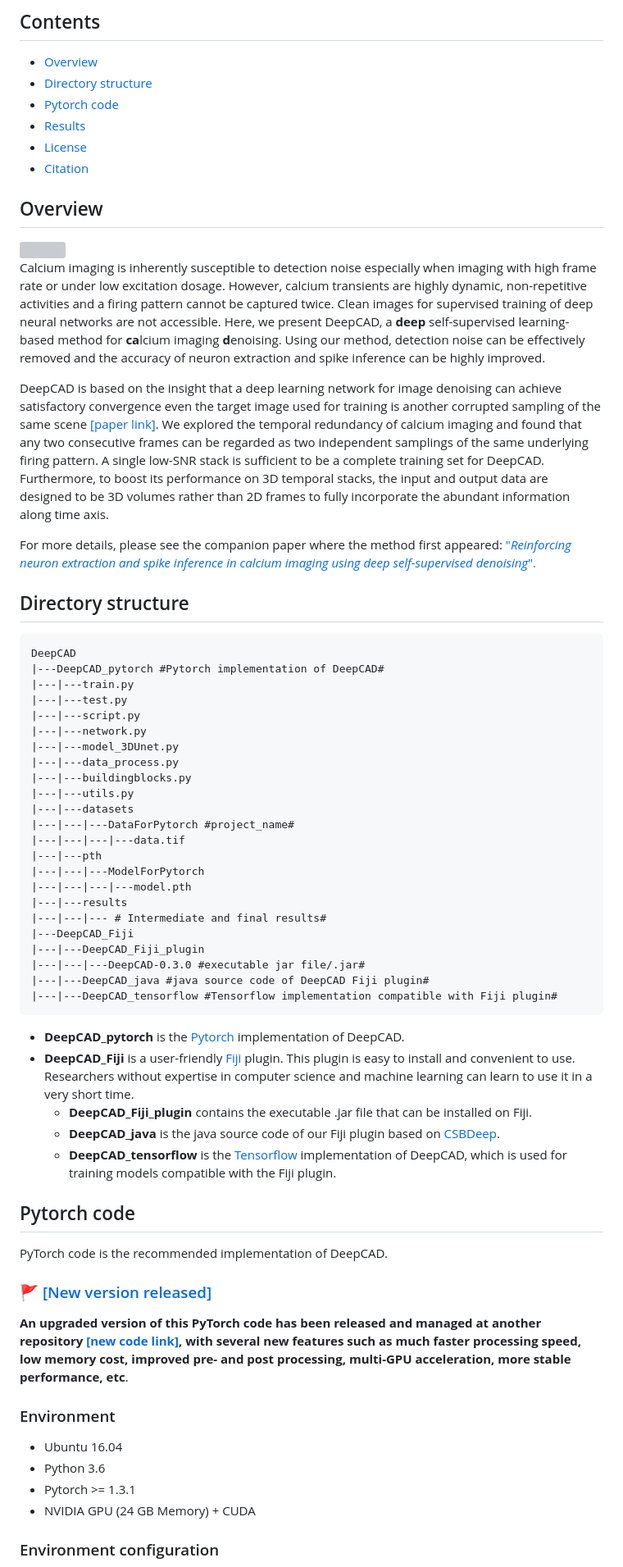
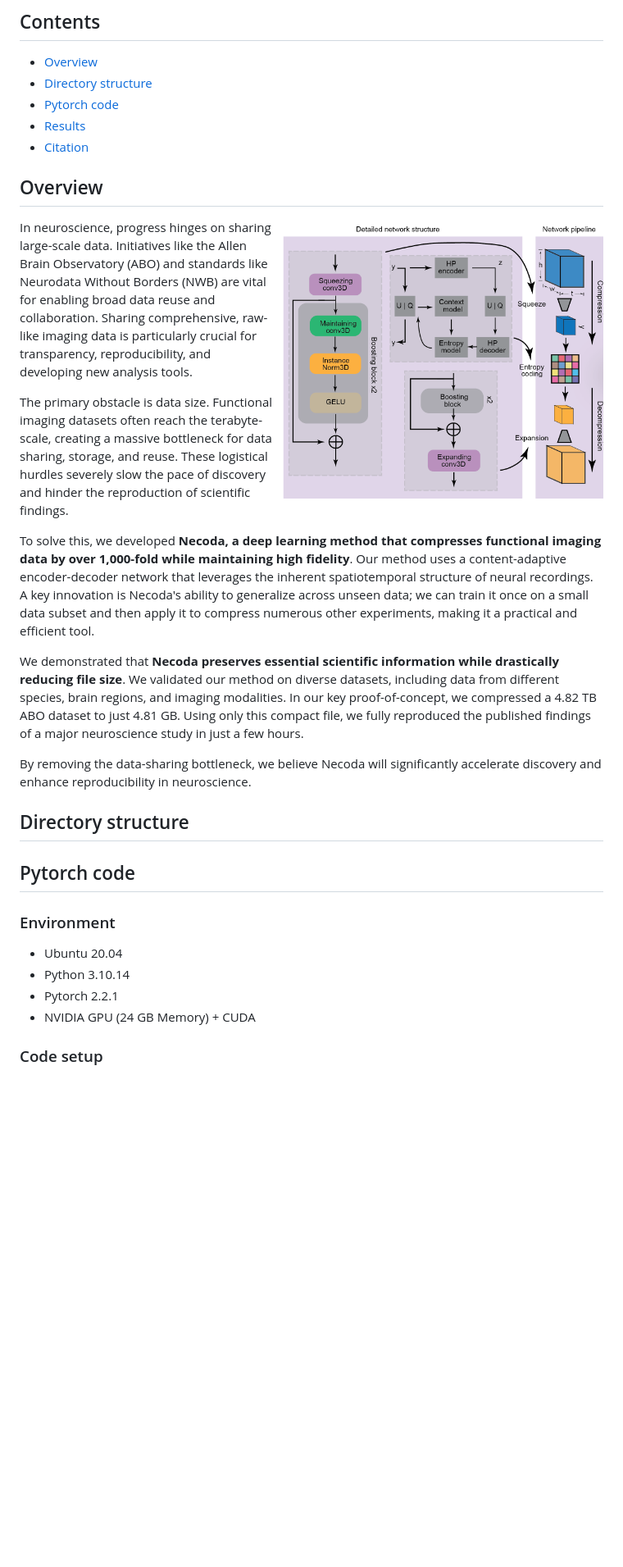
Before and after one commit to TSuXinH/Necoda, a Markdown page: README.md, the part around the change printed below. Shown: that part at 82% size. GitHub-like rendering; pictures changed too: fig/overview2.png (added); blank space fills up the shorter version; grey boxes are pictures that could not be loaded.

````diff
--- a/README.md
+++ b/README.md
@@ -10,66 +10,33 @@
 - [Directory structure](#directory-structure)
 - [Pytorch code](#pytorch-code)
 - [Results](#results)
-- [License](./LICENSE)
 - [Citation](#citation)
 
 ## Overview
 
-<img src="images/schematic.png" width="400" align="right">
+<img src="fig/overview2.png" width="400" align="right">
 
-Calcium imaging is inherently susceptible to detection noise especially when imaging with high frame rate or under low excitation dosage. However, calcium transients are highly dynamic, non-repetitive activities and a firing pattern cannot be captured twice. Clean images for supervised training of deep neural networks are not accessible. Here, we present DeepCAD, a **deep** self-supervised learning-based method for **ca**lcium imaging **d**enoising. Using our method, detection noise can be effectively removed and the accuracy of neuron extraction and spike inference can be highly improved.
+In neuroscience, progress hinges on sharing large-scale data. Initiatives like the Allen Brain Observatory (ABO) and standards like Neurodata Without Borders (NWB) are vital for enabling broad data reuse and collaboration. Sharing comprehensive, raw-like imaging data is particularly crucial for transparency, reproducibility, and developing new analysis tools.
 
-DeepCAD is based on the insight that a deep learning network for image denoising can achieve satisfactory convergence even the target image used for training is another corrupted sampling of the same scene [[paper link]](https://arxiv.org/abs/1803.04189). We explored the temporal redundancy of calcium imaging and found that any two consecutive frames can be regarded as two independent samplings of the same underlying firing pattern. A single low-SNR stack is sufficient to be a complete training set for DeepCAD. Furthermore, to boost its performance on 3D temporal stacks, the input and output data are designed to be 3D volumes rather than 2D frames to fully incorporate the abundant information along time axis.
+The primary obstacle is data size. Functional imaging datasets often reach the terabyte-scale, creating a massive bottleneck for data sharing, storage, and reuse. These logistical hurdles severely slow the pace of discovery and hinder the reproduction of scientific findings.
 
-For more details, please see the companion paper where the method first appeared:
-["*Reinforcing neuron extraction and spike inference in calcium imaging using deep self-supervised denoising*".](https://www.nature.com/articles/s41592-021-01225-0)
+
+To solve this, we developed **Necoda, a deep learning method that compresses functional imaging data by over 1,000-fold while maintaining high fidelity**. Our method uses a content-adaptive encoder-decoder network that leverages the inherent spatiotemporal structure of neural recordings. A key innovation is Necoda's ability to generalize across unseen data; we can train it once on a small data subset and then apply it to compress numerous other experiments, making it a practical and efficient tool.
+
+We demonstrated that **Necoda preserves essential scientific information while drastically reducing file size**. We validated our method on diverse datasets, including data from different species, brain regions, and imaging modalities. In our key proof-of-concept, we compressed a 4.82 TB ABO dataset to just 4.81 GB. Using only this compact file, we fully reproduced the published findings of a major neuroscience study in just a few hours.
+
+By removing the data-sharing bottleneck, we believe Necoda will significantly accelerate discovery and enhance reproducibility in neuroscience.
 
 ## Directory structure
 
-```
-DeepCAD
-|---DeepCAD_pytorch #Pytorch implementation of DeepCAD#
-|---|---train.py
-|---|---test.py
-|---|---script.py
-|---|---network.py
-|---|---model_3DUnet.py
-|---|---data_process.py
-|---|---buildingblocks.py
-|---|---utils.py
-|---|---datasets
-|---|---|---DataForPytorch #project_name#
-|---|---|---|---data.tif
-|---|---pth
-|---|---|---ModelForPytorch
-|---|---|---|---model.pth
-|---|---results
-|---|---|--- # Intermediate and final results#
-|---DeepCAD_Fiji
-|---|---DeepCAD_Fiji_plugin
-|---|---|---DeepCAD-0.3.0 #executable jar file/.jar#
-|---|---DeepCAD_java #java source code of DeepCAD Fiji plugin#
-|---|---DeepCAD_tensorflow #Tensorflow implementation compatible with Fiji plugin#
-```
-- **DeepCAD_pytorch** is the [Pytorch](https://pytorch.org/) implementation of DeepCAD.
-- **DeepCAD_Fiji** is a user-friendly [Fiji](https://imagej.net/Fiji) plugin. This plugin is easy to install and convenient to use. Researchers without expertise in computer science and machine learning can learn to use it in a very short time.
-  - **DeepCAD_Fiji_plugin** contains the executable .jar file that can be installed on Fiji.
-  - **DeepCAD_java** is the java source code of our Fiji plugin based on [CSBDeep](https://csbdeep.bioimagecomputing.com).
-  - **DeepCAD_tensorflow** is the [Tensorflow](https://www.tensorflow.org/) implementation of DeepCAD, which is used for training models compatible with the Fiji plugin.
-
 ## Pytorch code
-
-PyTorch code is the recommended implementation of DeepCAD.
-
-### :triangular_flag_on_post: [[New version released]](https://github.com/cabooster/DeepCAD-RT)
-**An upgraded version of this PyTorch code has been released and managed at another repository [[new code link]](https://github.com/cabooster/DeepCAD-RT), with several new features such as much faster processing speed, low memory cost, improved pre- and post processing, multi-GPU acceleration, more stable performance, etc**.
 
 ### Environment
 
-* Ubuntu 16.04
-* Python 3.6
-* Pytorch >= 1.3.1
+* Ubuntu 20.04
+* Python 3.10.14
+* Pytorch 2.2.1
 * NVIDIA GPU (24 GB Memory) + CUDA
 
-### Environment configuration
+### Code setup
 
````
Also changed, not shown: other parts of README.md (+16 -59 lines), 3 other files.
